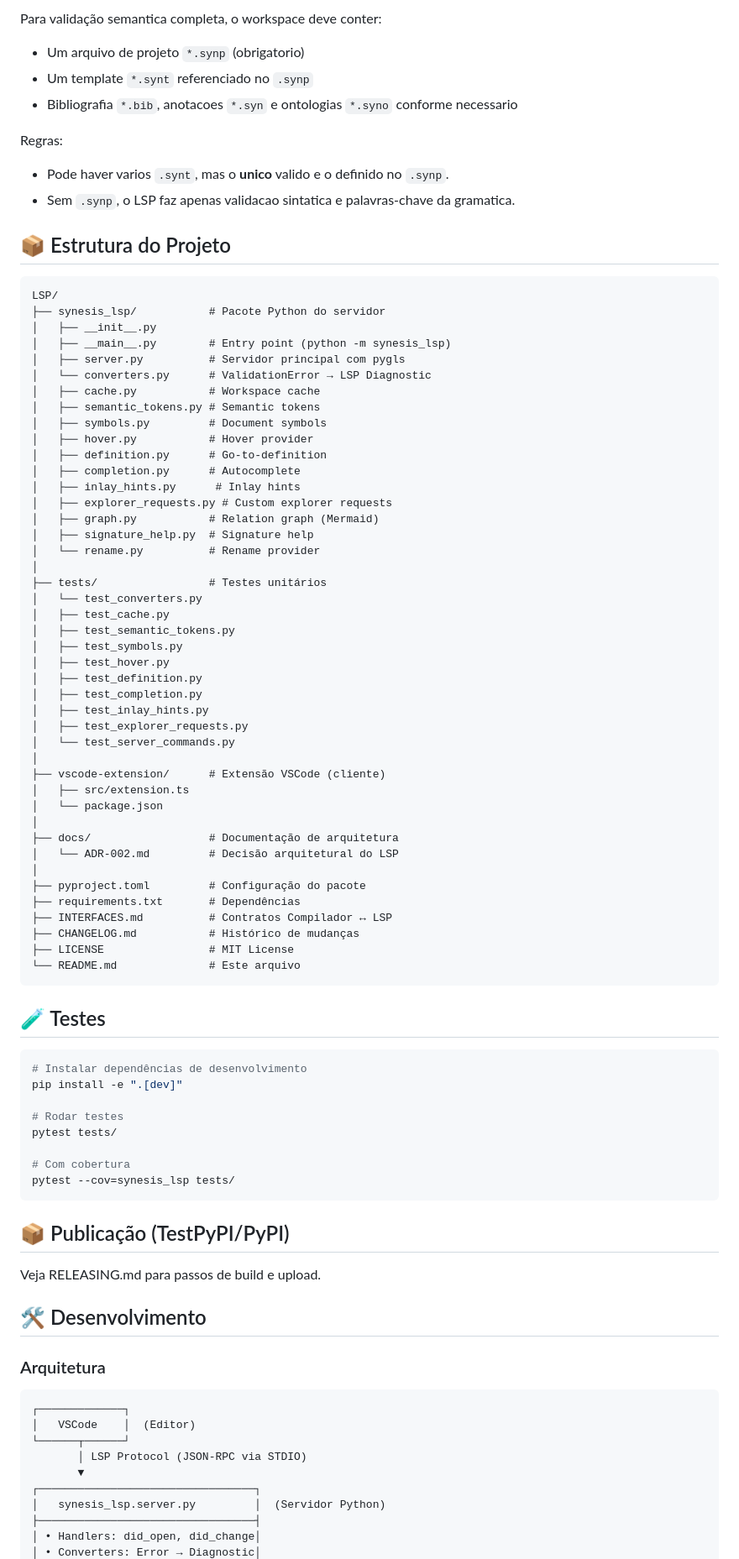
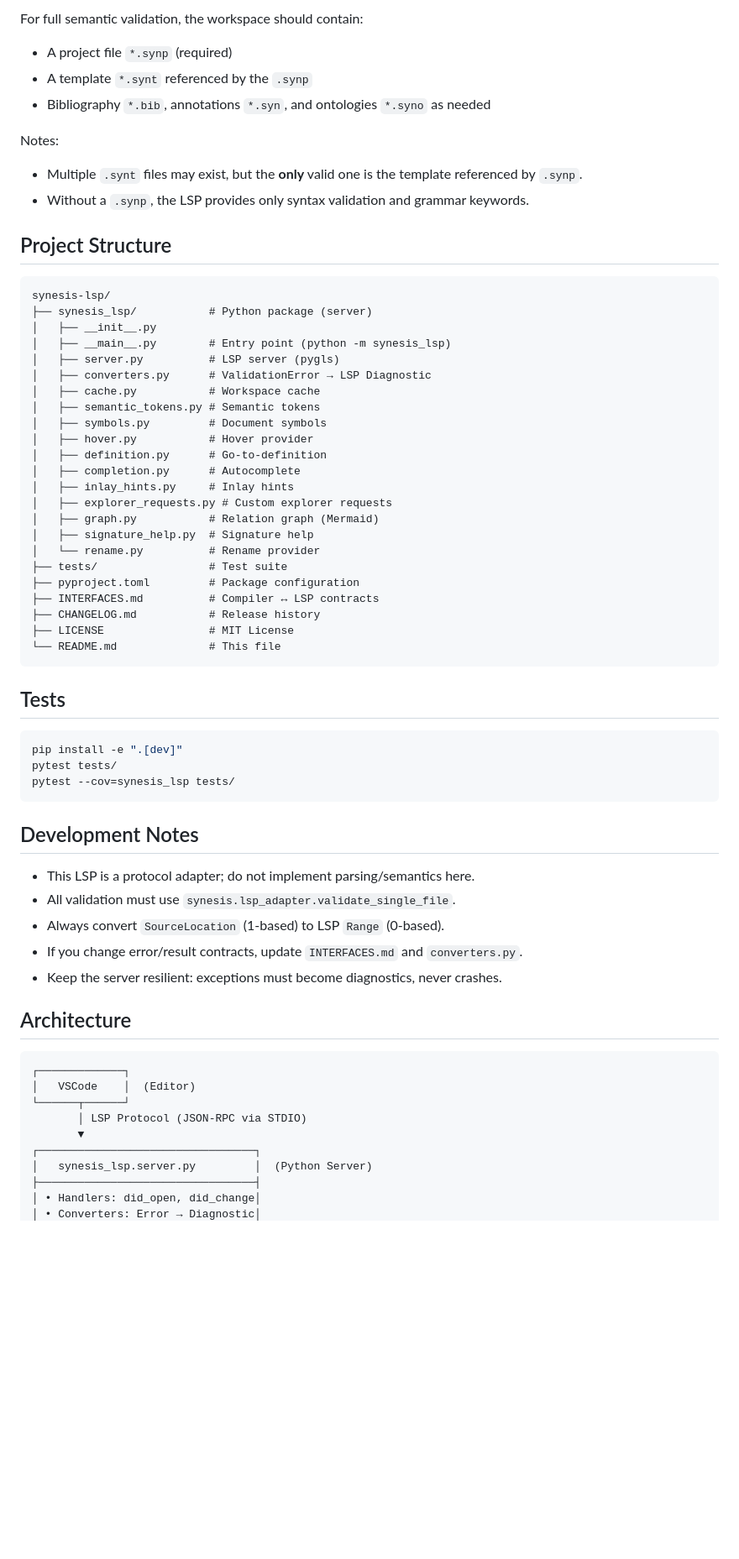
Before and after one commit to synesis-lang/synesis-lsp, a Markdown page: README.md, the part around one of its changes. Shown at 84% size. Drawn GitHub-style; blank space fills up the shorter version.

````diff
--- a/README.md
+++ b/README.md
@@ -82,81 +66,58 @@ A extensão VSCode (incluída em `vscode-extension/`) gerencia o servidor automa
 
-Para validação semantica completa, o workspace deve conter:
-- Um arquivo de projeto `*.synp` (obrigatorio)
-- Um template `*.synt` referenciado no `.synp`
-- Bibliografia `*.bib`, anotacoes `*.syn` e ontologias `*.syno` conforme necessario
+For full semantic validation, the workspace should contain:
+- A project file `*.synp` (required)
+- A template `*.synt` referenced by the `.synp`
+- Bibliography `*.bib`, annotations `*.syn`, and ontologies `*.syno` as needed
 
-Regras:
-- Pode haver varios `.synt`, mas o **unico** valido e o definido no `.synp`.
-- Sem `.synp`, o LSP faz apenas validacao sintatica e palavras-chave da gramatica.
+Notes:
+- Multiple `.synt` files may exist, but the **only** valid one is the template referenced by `.synp`.
+- Without a `.synp`, the LSP provides only syntax validation and grammar keywords.
 
-## 📦 Estrutura do Projeto
+## Project Structure
 
 ```
-LSP/
-├── synesis_lsp/           # Pacote Python do servidor
+synesis-lsp/
+├── synesis_lsp/           # Python package (server)
 │   ├── __init__.py
 │   ├── __main__.py        # Entry point (python -m synesis_lsp)
-│   ├── server.py          # Servidor principal com pygls
-│   └── converters.py      # ValidationError → LSP Diagnostic
+│   ├── server.py          # LSP server (pygls)
+│   ├── converters.py      # ValidationError → LSP Diagnostic
 │   ├── cache.py           # Workspace cache
 │   ├── semantic_tokens.py # Semantic tokens
 │   ├── symbols.py         # Document symbols
 │   ├── hover.py           # Hover provider
 │   ├── definition.py      # Go-to-definition
 │   ├── completion.py      # Autocomplete
-│   ├── inlay_hints.py      # Inlay hints
+│   ├── inlay_hints.py     # Inlay hints
 │   ├── explorer_requests.py # Custom explorer requests
 │   ├── graph.py           # Relation graph (Mermaid)
 │   ├── signature_help.py  # Signature help
 │   └── rename.py          # Rename provider
-│
-├── tests/                 # Testes unitários
-│   └── test_converters.py
-│   ├── test_cache.py
-│   ├── test_semantic_tokens.py
-│   ├── test_symbols.py
-│   ├── test_hover.py
-│   ├── test_definition.py
-│   ├── test_completion.py
-│   ├── test_inlay_hints.py
-│   ├── test_explorer_requests.py
-│   └── test_server_commands.py
-│
-├── vscode-extension/      # Extensão VSCode (cliente)
-│   ├── src/extension.ts
-│   └── package.json
-│
-├── docs/                  # Documentação de arquitetura
-│   └── ADR-002.md         # Decisão arquitetural do LSP
-│
-├── pyproject.toml         # Configuração do pacote
-├── requirements.txt       # Dependências
-├── INTERFACES.md          # Contratos Compilador ↔ LSP
-├── CHANGELOG.md           # Histórico de mudanças
+├── tests/                 # Test suite
+├── pyproject.toml         # Package configuration
+├── INTERFACES.md          # Compiler ↔ LSP contracts
+├── CHANGELOG.md           # Release history
 ├── LICENSE                # MIT License
-└── README.md              # Este arquivo
+└── README.md              # This file
 ```
 
-## 🧪 Testes
+## Tests
 
 ```bash
-# Instalar dependências de desenvolvimento
 pip install -e ".[dev]"
-
-# Rodar testes
 pytest tests/
-
-# Com cobertura
 pytest --cov=synesis_lsp tests/
 ```
 
-## 📦 Publicação (TestPyPI/PyPI)
+## Development Notes
 
-Veja RELEASING.md para passos de build e upload.
+- This LSP is a protocol adapter; do not implement parsing/semantics here.
+- All validation must use `synesis.lsp_adapter.validate_single_file`.
+- Always convert `SourceLocation` (1-based) to LSP `Range` (0-based).
+- If you change error/result contracts, update `INTERFACES.md` and `converters.py`.
+- Keep the server resilient: exceptions must become diagnostics, never crashes.
 
-## 🛠️ Desenvolvimento
-
-### Arquitetura
+## Architecture
 
 ```
 ┌─────────────┐
@@ -165,7 +126,7 @@ Veja RELEASING.md para passos de build e upload.
        │ LSP Protocol (JSON-RPC via STDIO)
        ▼
 ┌─────────────────────────────────┐
-│   synesis_lsp.server.py         │  (Servidor Python)
+│   synesis_lsp.server.py         │  (Python Server)
 ├─────────────────────────────────┤
 │ • Handlers: did_open, did_change│
 │ • Converters: Error → Diagnostic│
````
Also changed, not shown: other parts of README.md (+73 -134 lines).
